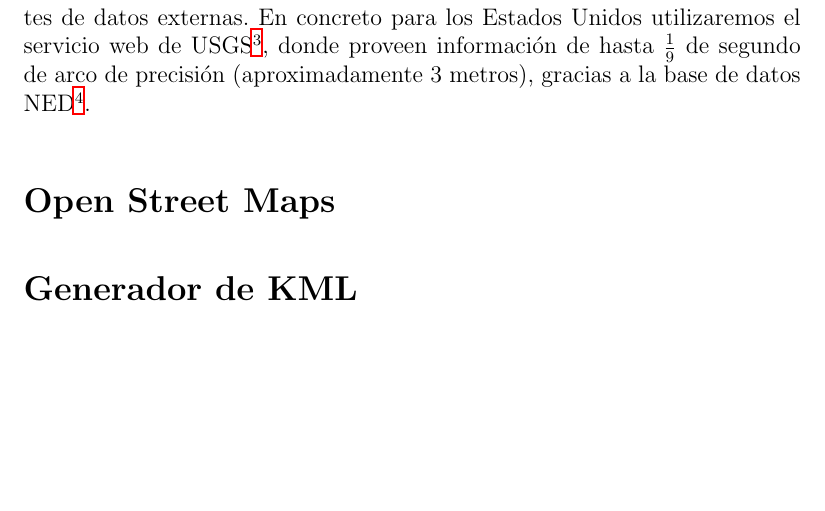
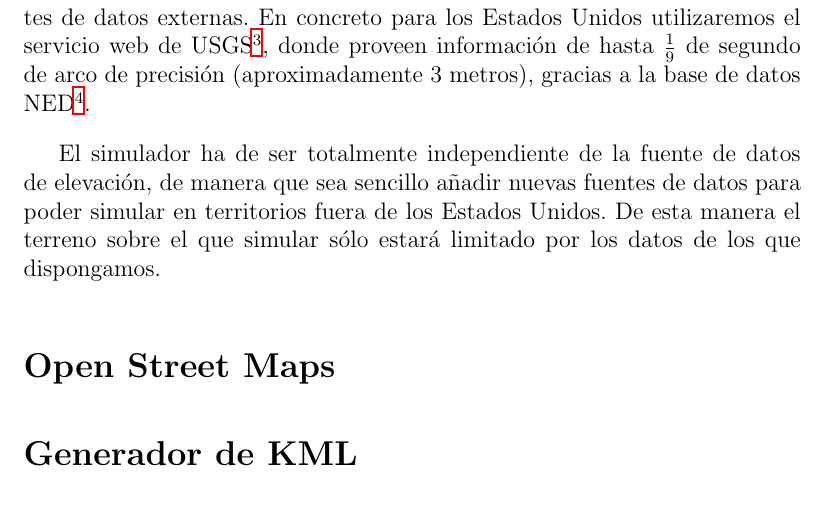
Before and after one commit to ablanco/dissim-memoria, a LaTeX book (dea.tex, which reads capitulo3/cap3.tex): part of page 32 of 65, cut so that both start at the same text, the shorter picture padded with empty space. Compiled offline with LaTeX, dvips and Ghostscript.

Commit message:
Añadido párrafo sobre la independencia del simulador de la fuente de datos de elevación

```diff
--- a/capitulo3/cap3.tex
+++ b/capitulo3/cap3.tex
@@ -129,6 +129,11 @@ donde proveen información de hasta $ \tfrac{1}{9} $ de segundo de arco de
 precisión (aproximadamente 3 metros), gracias a la base de datos
 NED\footnote{National Elevation Dataset: http://ned.usgs.gov/}.
 
+El simulador ha de ser totalmente independiente de la fuente de datos de
+elevación, de manera que sea sencillo añadir nuevas fuentes de datos para poder
+simular en territorios fuera de los Estados Unidos. De esta manera el terreno
+sobre el que simular sólo estará limitado por los datos de los que dispongamos.
+
 \section*{Open Street Maps}
 
 \section*{Generador de KML}
```
